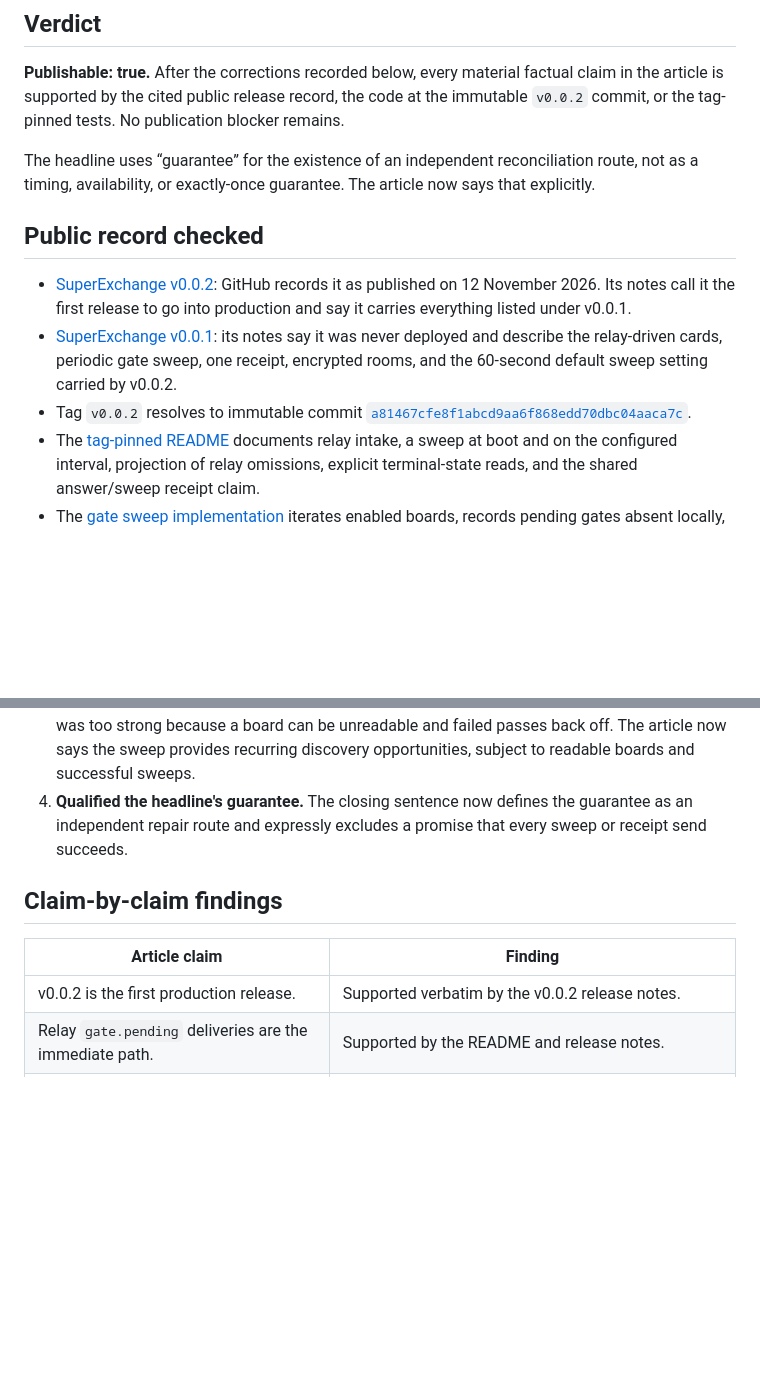
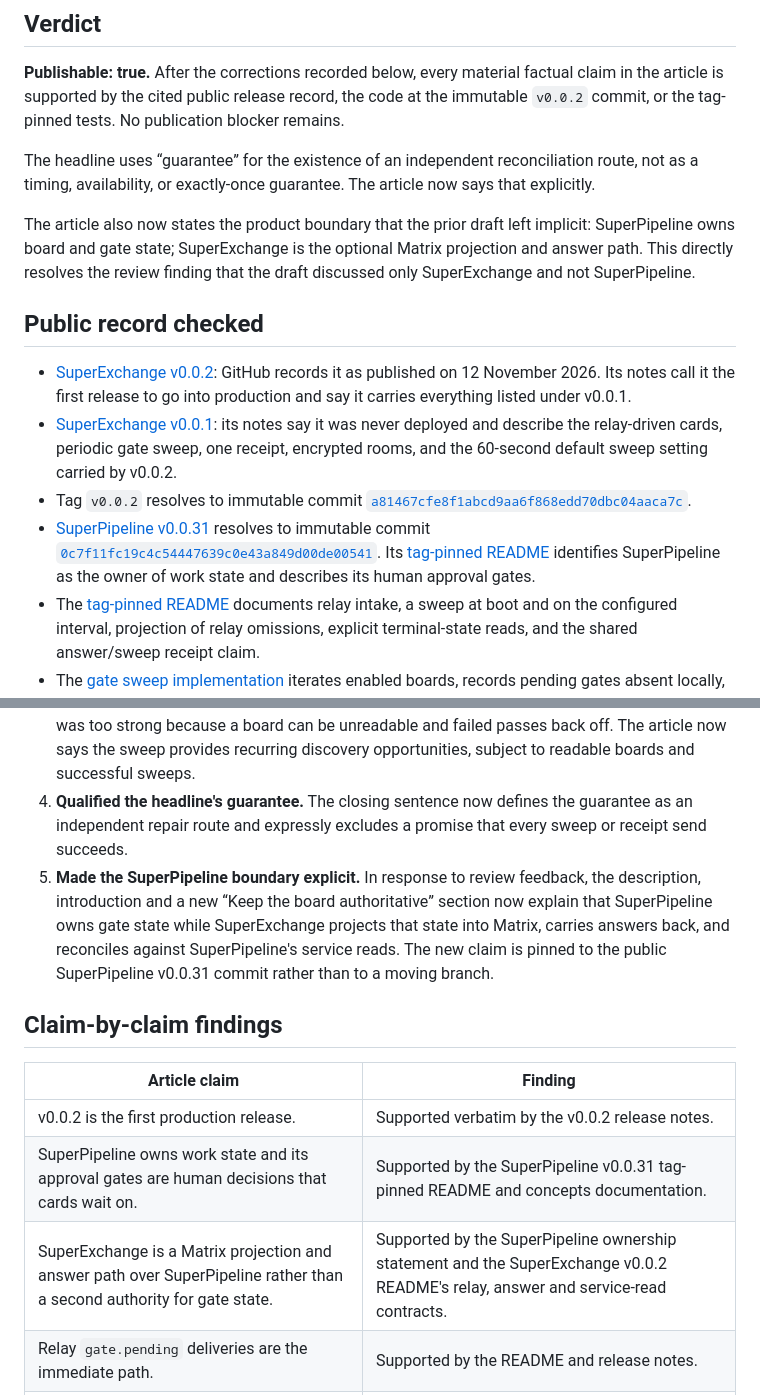
Before and after one commit to SuperJackfruitLabs/super-jackfruit-website, a Markdown page: press/verification.md, 2 parts joined by grey strips. Rendered like a GitHub page; blank space fills up the shorter version.

Commit message:
docs(blog): connect SuperExchange projection to SuperPipeline

```diff
--- a/press/verification.md
+++ b/press/verification.md
@@ -6,11 +6,14 @@
 
 The headline uses “guarantee” for the existence of an independent reconciliation route, not as a timing, availability, or exactly-once guarantee. The article now says that explicitly.
 
+The article also now states the product boundary that the prior draft left implicit: SuperPipeline owns board and gate state; SuperExchange is the optional Matrix projection and answer path. This directly resolves the review finding that the draft discussed only SuperExchange and not SuperPipeline.
+
 ## Public record checked
 
 - [SuperExchange v0.0.2](https://github.com/SuperJackfruitLabs/superexchange/releases/tag/v0.0.2): GitHub records it as published on 12 November 2026. Its notes call it the first release to go into production and say it carries everything listed under v0.0.1.
 - [SuperExchange v0.0.1](https://github.com/SuperJackfruitLabs/superexchange/releases/tag/v0.0.1): its notes say it was never deployed and describe the relay-driven cards, periodic gate sweep, one receipt, encrypted rooms, and the 60-second default sweep setting carried by v0.0.2.
 - Tag `v0.0.2` resolves to immutable commit [`a81467cfe8f1abcd9aa6f868edd70dbc04aaca7c`](https://github.com/SuperJackfruitLabs/superexchange/commit/a81467cfe8f1abcd9aa6f868edd70dbc04aaca7c).
+- [SuperPipeline v0.0.31](https://github.com/SuperJackfruitLabs/superpipeline/releases/tag/v0.0.31) resolves to immutable commit [`0c7f11fc19c4c54447639c0e43a849d00de00541`](https://github.com/SuperJackfruitLabs/superpipeline/commit/0c7f11fc19c4c54447639c0e43a849d00de00541). Its [tag-pinned README](https://github.com/SuperJackfruitLabs/superpipeline/blob/0c7f11fc19c4c54447639c0e43a849d00de00541/README.md#L5-L24) identifies SuperPipeline as the owner of work state and describes its human approval gates.
 - The [tag-pinned README](https://github.com/SuperJackfruitLabs/superexchange/blob/a81467cfe8f1abcd9aa6f868edd70dbc04aaca7c/README.md#L17-L53) documents relay intake, a sweep at boot and on the configured interval, projection of relay omissions, explicit terminal-state reads, and the shared answer/sweep receipt claim.
 - The [gate sweep implementation](https://github.com/SuperJackfruitLabs/superexchange/blob/a81467cfe8f1abcd9aa6f868edd70dbc04aaca7c/apps/exchange/src/board-chat/gate-sweep.ts#L94-L164) iterates enabled boards, records pending gates absent locally, retries known unposted gates, and settles an absent gate only after an individual read returns `resolved` with a non-null decision.
 - The [gate posting implementation](https://github.com/SuperJackfruitLabs/superexchange/blob/a81467cfe8f1abcd9aa6f868edd70dbc04aaca7c/apps/exchange/src/board-chat/gate-card.ts#L369-L475) takes the local gate claim before sending and uses transaction IDs derived from the gate ID and message part. An unfinished claim is retried under those same IDs.
@@ -25,12 +28,15 @@ The headline uses “guarantee” for the existence of an independent reconcilia
 2. **Corrected transaction-ID wording.** The draft said the transaction ID was derived from “the card.” The code derives separate IDs from the gate ID and the part (`prose` or `card`). The text now states that exact behavior and uses the plural where two sends are involved.
 3. **Removed a timing overclaim.** “The sweep bounds how long an omission can remain hidden” was too strong because a board can be unreadable and failed passes back off. The article now says the sweep provides recurring discovery opportunities, subject to readable boards and successful sweeps.
 4. **Qualified the headline's guarantee.** The closing sentence now defines the guarantee as an independent repair route and expressly excludes a promise that every sweep or receipt send succeeds.
+5. **Made the SuperPipeline boundary explicit.** In response to review feedback, the description, introduction and a new “Keep the board authoritative” section now explain that SuperPipeline owns gate state while SuperExchange projects that state into Matrix, carries answers back, and reconciles against SuperPipeline's service reads. The new claim is pinned to the public SuperPipeline v0.0.31 commit rather than to a moving branch.
 
 ## Claim-by-claim findings
 
 | Article claim | Finding |
 | --- | --- |
 | v0.0.2 is the first production release. | Supported verbatim by the v0.0.2 release notes. |
+| SuperPipeline owns work state and its approval gates are human decisions that cards wait on. | Supported by the SuperPipeline v0.0.31 tag-pinned README and concepts documentation. |
+| SuperExchange is a Matrix projection and answer path over SuperPipeline rather than a second authority for gate state. | Supported by the SuperPipeline ownership statement and the SuperExchange v0.0.2 README's relay, answer and service-read contracts. |
 | Relay `gate.pending` deliveries are the immediate path. | Supported by the README and release notes. |
 | The sweep runs at boot and on a configured interval over enabled boards. | Supported by the README, `gate-sweep.ts`, and startup wiring. |
 | The sweep ingests gates missed by the relay and retries known unfinished posts. | Supported by `gate-sweep.ts` lines 110–127. |
```
Also changed, not shown: 1 other file.
